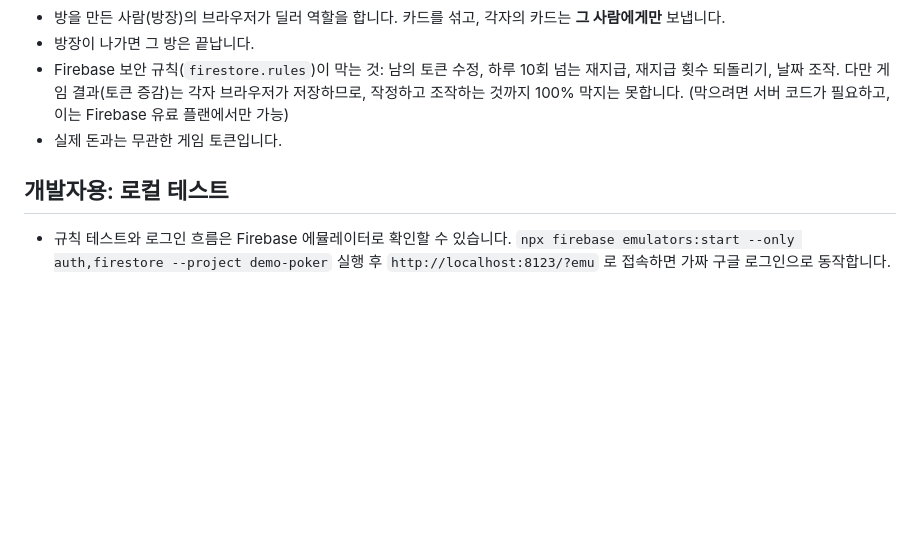
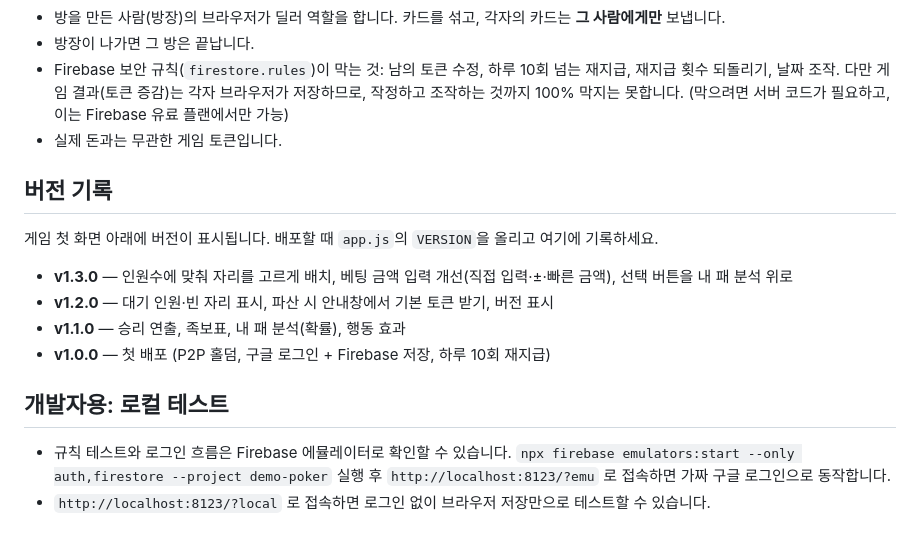
Before and after one commit to Lucete28/p2p-casino, a Markdown page: README.md, the part around the change. Drawn GitHub-style; blank space fills up the shorter version.

```diff
--- a/README.md
+++ b/README.md
@@ -55,7 +55,15 @@ GitHub Pages에 그대로 올리면 동작합니다.
   (막으려면 서버 코드가 필요하고, 이는 Firebase 유료 플랜에서만 가능)
 - 실제 돈과는 무관한 게임 토큰입니다.
 
+## 버전 기록
+게임 첫 화면 아래에 버전이 표시됩니다. 배포할 때 `app.js`의 `VERSION`을 올리고 여기에 기록하세요.
+- **v1.3.0** — 인원수에 맞춰 자리를 고르게 배치, 베팅 금액 입력 개선(직접 입력·±·빠른 금액), 선택 버튼을 내 패 분석 위로
+- **v1.2.0** — 대기 인원·빈 자리 표시, 파산 시 안내창에서 기본 토큰 받기, 버전 표시
+- **v1.1.0** — 승리 연출, 족보표, 내 패 분석(확률), 행동 효과
+- **v1.0.0** — 첫 배포 (P2P 홀덤, 구글 로그인 + Firebase 저장, 하루 10회 재지급)
+
 ## 개발자용: 로컬 테스트
 - 규칙 테스트와 로그인 흐름은 Firebase 에뮬레이터로 확인할 수 있습니다.
   `npx firebase emulators:start --only auth,firestore --project demo-poker` 실행 후
   `http://localhost:8123/?emu` 로 접속하면 가짜 구글 로그인으로 동작합니다.
+- `http://localhost:8123/?local` 로 접속하면 로그인 없이 브라우저 저장만으로 테스트할 수 있습니다.
```
